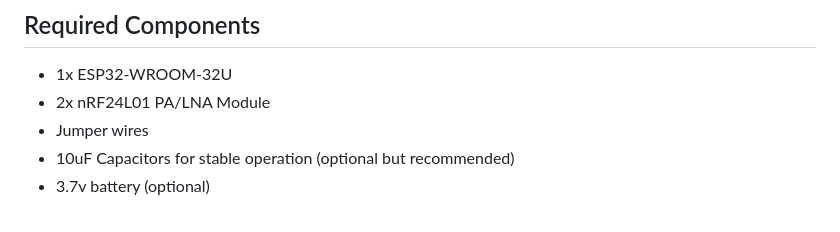
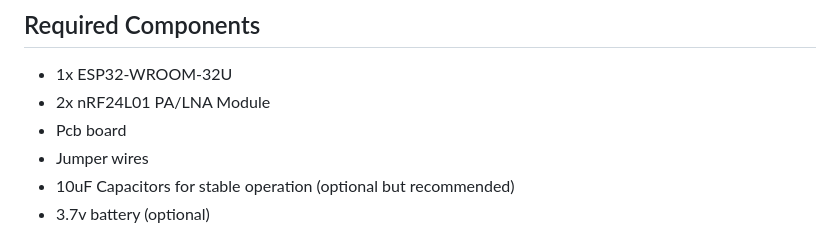
Before and after one commit to KEI4251/ESP32-Jammer-, a Markdown page: README.md, the part around the change. Rendered like a GitHub page.

```diff
--- a/README.md
+++ b/README.md
@@ -15,6 +15,7 @@ Keep in mind that the range of the jammer may vary depending on the environment
 
 - 1x ESP32-WROOM-32U
 - 2x nRF24L01 PA/LNA Module
+- Pcb board
 - Jumper wires
 - 10uF Capacitors for stable operation (optional but recommended)
 - 3.7v battery (optional)
```
